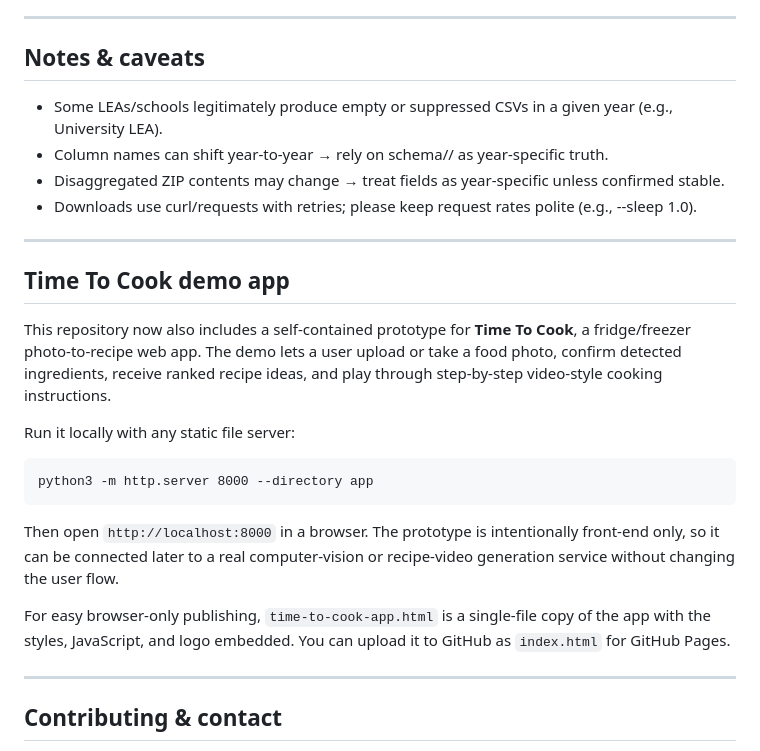
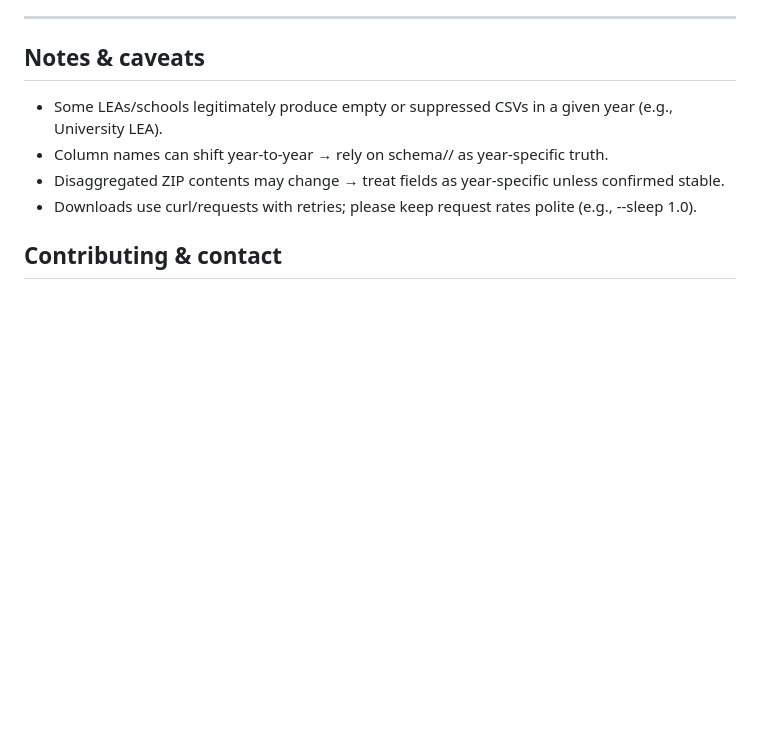
Before and after one commit to pgavincds/nevada-nspf-toolkit, a Markdown page: README.md, the part around the change. Drawn GitHub-style; blank space fills up the shorter version.

Commit message:
Update README.md to remove references to a commit that a child inadvertently made to this repo.

```diff
--- a/README.md
+++ b/README.md
@@ -169,21 +169,6 @@ Verify local files match the manifest (OK/BAD tally):
 - Downloads use curl/requests with retries; please keep request rates polite (e.g., --sleep 1.0).
 
 
-----------------------------------------------------------------
-
-## Time To Cook demo app
-
-This repository now also includes a self-contained prototype for **Time To Cook**, a fridge/freezer photo-to-recipe web app. The demo lets a user upload or take a food photo, confirm detected ingredients, receive ranked recipe ideas, and play through step-by-step video-style cooking instructions.
-
-Run it locally with any static file server:
-
-    python3 -m http.server 8000 --directory app
-
-Then open `http://localhost:8000` in a browser. The prototype is intentionally front-end only, so it can be connected later to a real computer-vision or recipe-video generation service without changing the user flow.
-
-For easy browser-only publishing, `time-to-cook-app.html` is a single-file copy of the app with the styles, JavaScript, and logo embedded. You can upload it to GitHub as `index.html` for GitHub Pages.
-
-----------------------------------------------------------------
 
 ## Contributing & contact
 
```
